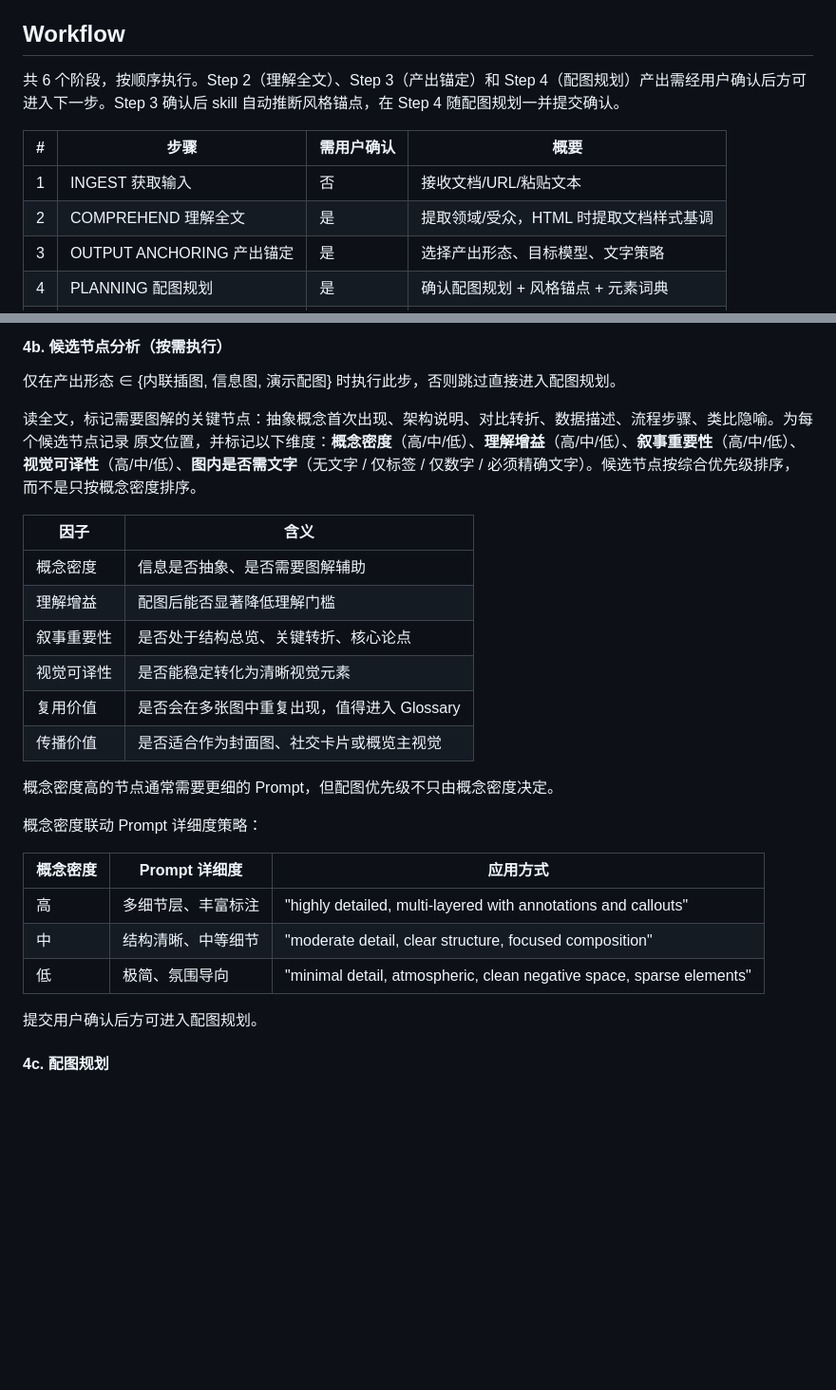
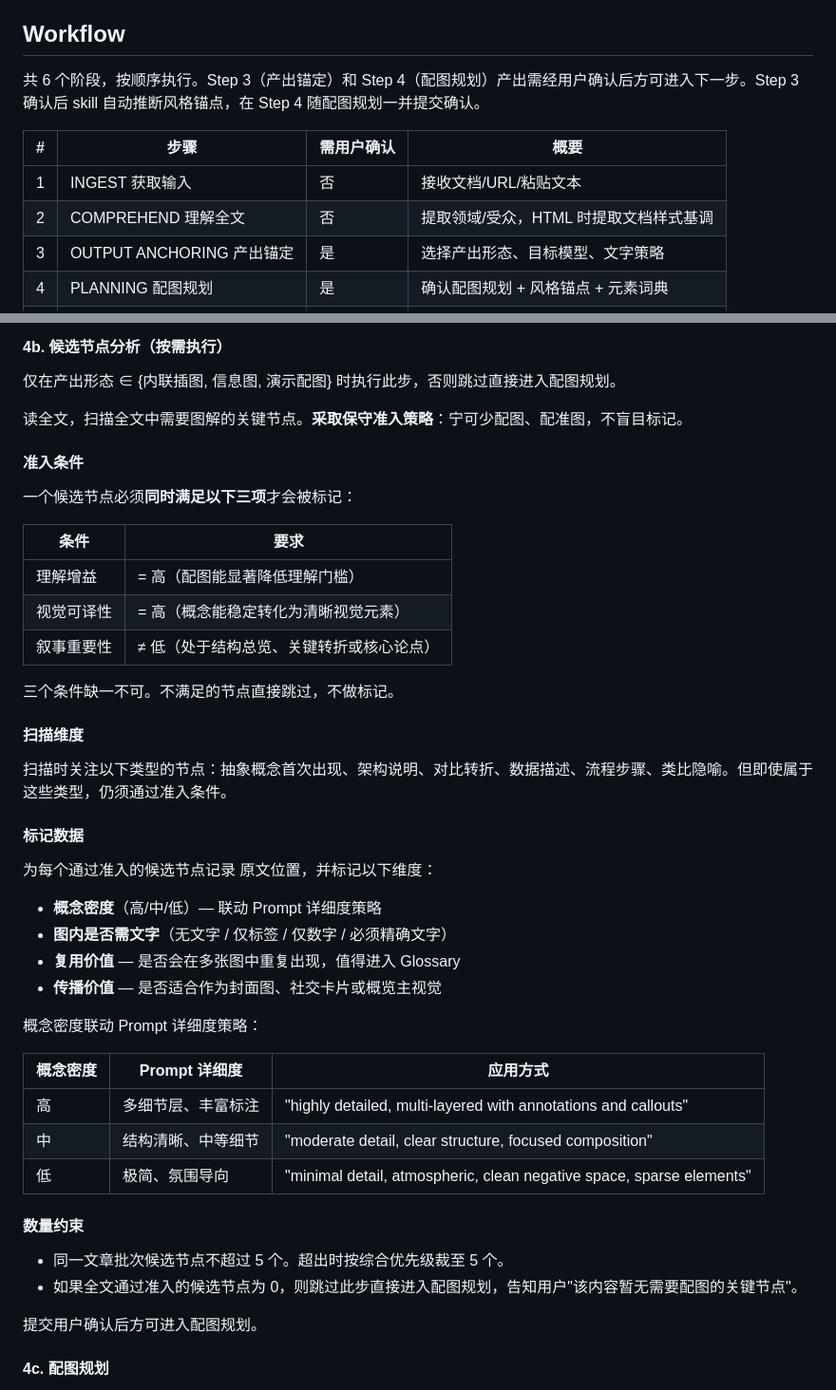
Before and after one commit to wangcb8i8i/agent-skills, a Markdown page: illustration-prompt/SKILL.md, 2 parts joined by grey strips. Shown at 95% size. Drawn GitHub-style; blank space fills up the shorter version.

Commit message:
Streamline illustration planning with stricter admission criteria

```diff
--- a/illustration-prompt/SKILL.md
+++ b/illustration-prompt/SKILL.md
@@ -9,12 +9,12 @@ description: 根据文档或对话上下文，自动判断配图位置、推断
 
 ## Workflow
 
-共 6 个阶段，按顺序执行。Step 2（理解全文）、Step 3（产出锚定）和 Step 4（配图规划）产出需经用户确认后方可进入下一步。Step 3 确认后 skill 自动推断风格锚点，在 Step 4 随配图规划一并提交确认。
+共 6 个阶段，按顺序执行。Step 3（产出锚定）和 Step 4（配图规划）产出需经用户确认后方可进入下一步。Step 3 确认后 skill 自动推断风格锚点，在 Step 4 随配图规划一并提交确认。
 
 | # | 步骤 | 需用户确认 | 概要 |
 |---|------|-----------|------|
 | 1 | INGEST 获取输入 | 否 | 接收文档/URL/粘贴文本 |
-| 2 | COMPREHEND 理解全文 | 是 | 提取领域/受众，HTML 时提取文档样式基调 |
+| 2 | COMPREHEND 理解全文 | 否 | 提取领域/受众，HTML 时提取文档样式基调 |
 | 3 | OUTPUT ANCHORING 产出锚定 | 是 | 选择产出形态、目标模型、文字策略 |
 | 4 | PLANNING 配图规划 | 是 | 确认配图规划 + 风格锚点 + 元素词典 |
 | 5 | GENERATE 生成提示词 | 否 | 逐张生成 Prompt |
@@ -153,18 +153,32 @@ COMPREHEND 经用户确认后，进入产出锚定阶段。由 skill 推断默
 
 仅在产出形态 ∈ {内联插图, 信息图, 演示配图} 时执行此步，否则跳过直接进入配图规划。
 
-读全文，标记需要图解的关键节点：抽象概念首次出现、架构说明、对比转折、数据描述、流程步骤、类比隐喻。为每个候选节点记录 原文位置，并标记以下维度：**概念密度**（高/中/低）、**理解增益**（高/中/低）、**叙事重要性**（高/中/低）、**视觉可译性**（高/中/低）、**图内是否需文字**（无文字 / 仅标签 / 仅数字 / 必须精确文字）。候选节点按综合优先级排序，而不是只按概念密度排序。
+读全文，扫描全文中需要图解的关键节点。**采取保守准入策略**：宁可少配图、配准图，不盲目标记。
 
-| 因子 | 含义 |
+#### 准入条件
+
+一个候选节点必须**同时满足以下三项**才会被标记：
+
+| 条件 | 要求 |
 |------|------|
-| 概念密度 | 信息是否抽象、是否需要图解辅助 |
-| 理解增益 | 配图后能否显著降低理解门槛 |
-| 叙事重要性 | 是否处于结构总览、关键转折、核心论点 |
-| 视觉可译性 | 是否能稳定转化为清晰视觉元素 |
-| 复用价值 | 是否会在多张图中重复出现，值得进入 Glossary |
-| 传播价值 | 是否适合作为封面图、社交卡片或概览主视觉 |
+| 理解增益 | = 高（配图能显著降低理解门槛） |
+| 视觉可译性 | = 高（概念能稳定转化为清晰视觉元素） |
+| 叙事重要性 | ≠ 低（处于结构总览、关键转折或核心论点） |
 
-概念密度高的节点通常需要更细的 Prompt，但配图优先级不只由概念密度决定。
+三个条件缺一不可。不满足的节点直接跳过，不做标记。
+
+#### 扫描维度
+
+扫描时关注以下类型的节点：抽象概念首次出现、架构说明、对比转折、数据描述、流程步骤、类比隐喻。但即使属于这些类型，仍须通过准入条件。
+
+#### 标记数据
+
+为每个通过准入的候选节点记录 原文位置，并标记以下维度：
+
+- **概念密度**（高/中/低）— 联动 Prompt 详细度策略
+- **图内是否需文字**（无文字 / 仅标签 / 仅数字 / 必须精确文字）
+- **复用价值** — 是否会在多张图中重复出现，值得进入 Glossary
+- **传播价值** — 是否适合作为封面图、社交卡片或概览主视觉
 
 概念密度联动 Prompt 详细度策略：
 
@@ -173,6 +187,11 @@ COMPREHEND 经用户确认后，进入产出锚定阶段。由 skill 推断默
 | 高 | 多细节层、丰富标注 | "highly detailed, multi-layered with annotations and callouts" |
 | 中 | 结构清晰、中等细节 | "moderate detail, clear structure, focused composition" |
 | 低 | 极简、氛围导向 | "minimal detail, atmospheric, clean negative space, sparse elements" |
+
+#### 数量约束
+
+- 同一文章批次候选节点不超过 5 个。超出时按综合优先级裁至 5 个。
+- 如果全文通过准入的候选节点为 0，则跳过此步直接进入配图规划，告知用户"该内容暂无需要配图的关键节点"。
 
 提交用户确认后方可进入配图规划。
 
```
Also changed, not shown: other parts of illustration-prompt/SKILL.md (+2 -2 lines).
